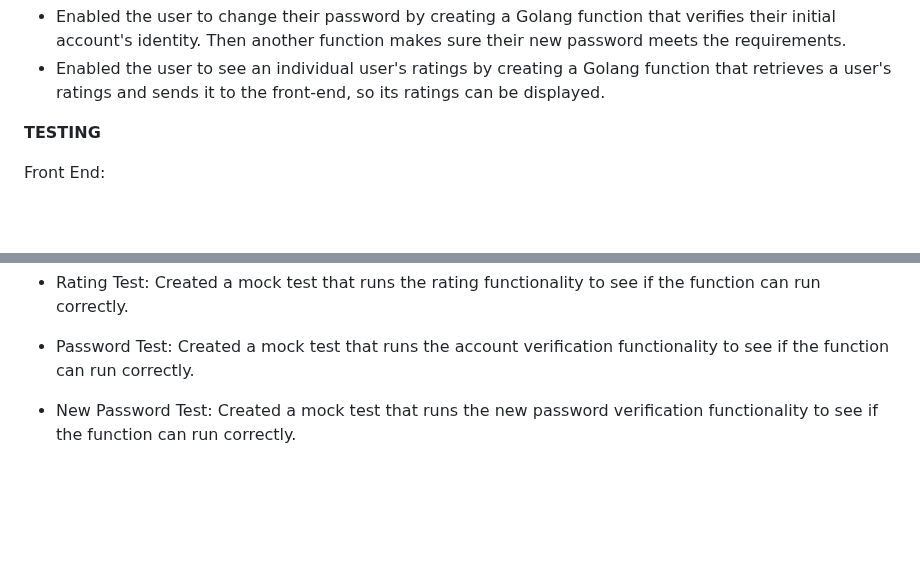
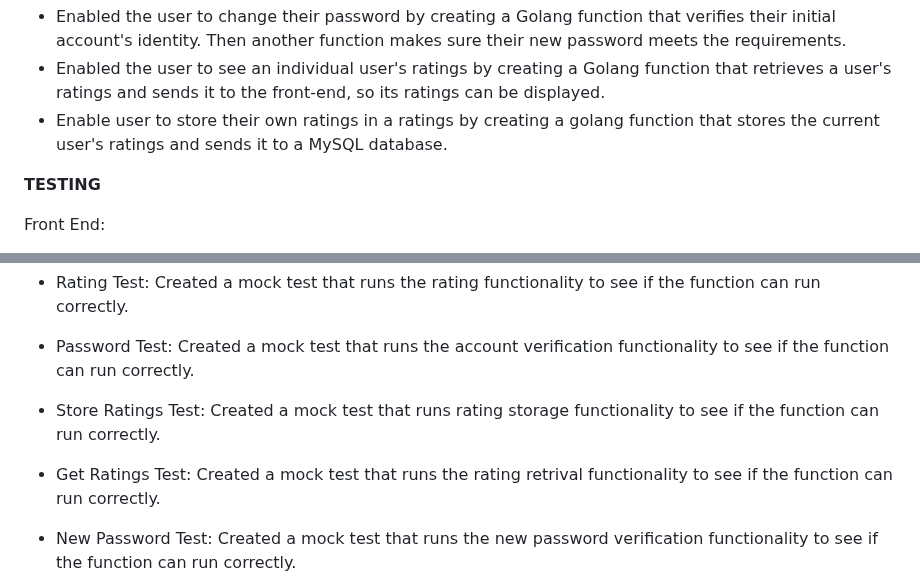
Before and after one commit to ZacharyBournand/crave-finder, a Markdown page: Sprint4.md, 2 parts joined by grey strips. Rendered like a GitHub page; blank space fills up the shorter version.

```diff
--- a/Sprint4.md
+++ b/Sprint4.md
@@ -6,6 +6,7 @@ Front End:
 Back End:
 - Enabled the user to change their password by creating a Golang function that verifies their initial account's identity. Then another function makes sure their new password meets the requirements.
 - Enabled the user to see an individual user's ratings by creating a Golang function that retrieves a user's ratings and sends it to the front-end, so its ratings can be displayed.
+- Enable user to store their own ratings in a ratings by creating a golang function that stores the current user's ratings and sends it to a MySQL database.
 
 
 
@@ -31,6 +32,10 @@ Back End:
 - Rating Test: Created a mock test that runs the rating functionality to see if the function can run correctly.
 
 - Password Test: Created a mock test that runs the account verification functionality to see if the function can run correctly.
+
+- Store Ratings Test: Created a mock test that runs rating storage functionality to see if the function can run correctly.
+
+- Get Ratings Test: Created a mock test that runs the rating retrival functionality to see if the function can run correctly.
 
 - New Password Test: Created a mock test that runs the new password verification functionality to see if the function can run correctly.
 
```
